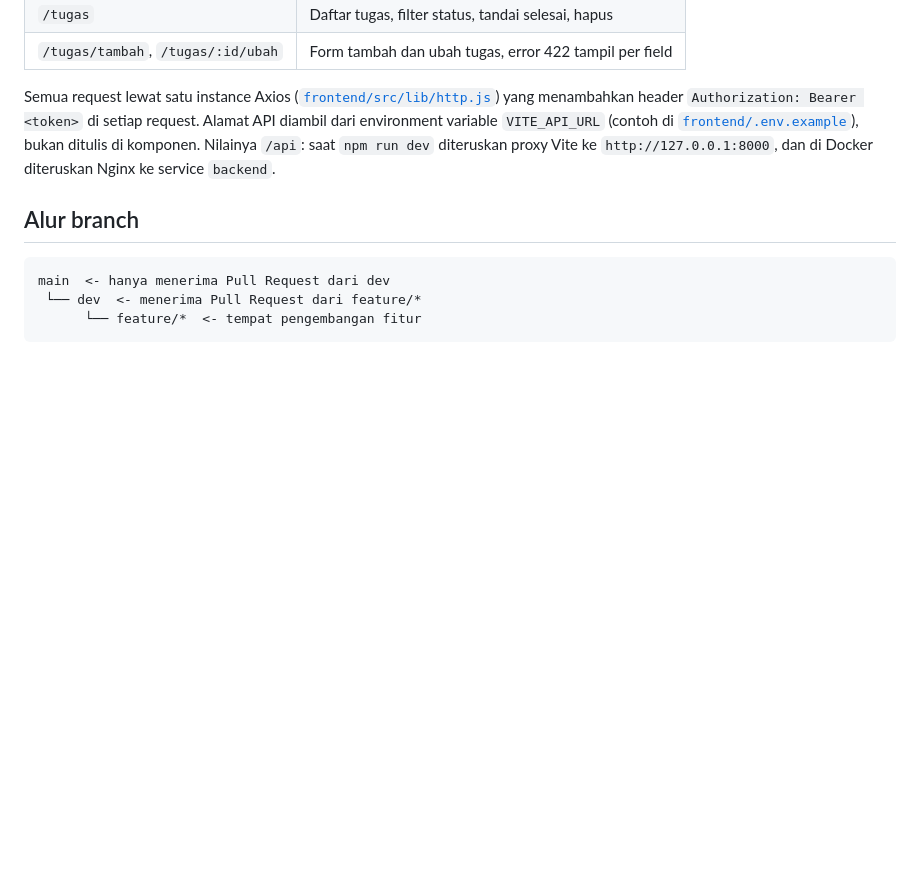
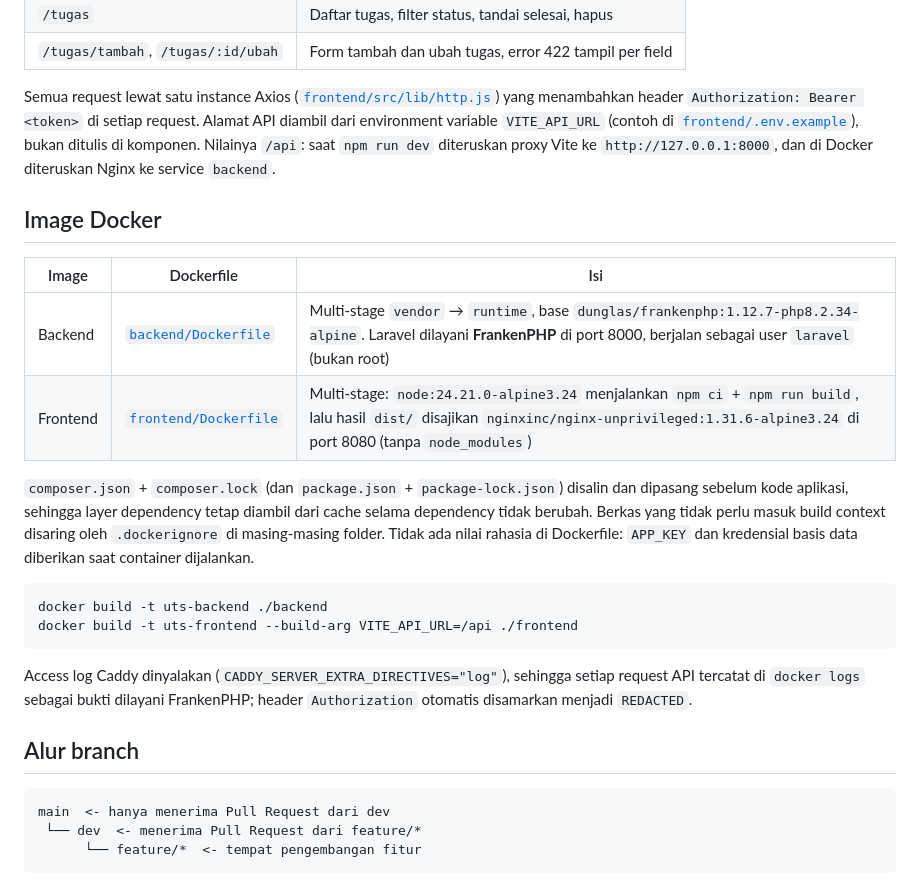
Before and after one commit to pbsatr25/uts-pl-24-534908-SV-24108, a Markdown page: README.md, the part around the change. Rendered like a GitHub page; blank space fills up the shorter version.

Commit message:
docs: jelaskan image docker backend dan frontend

````diff
--- a/README.md
+++ b/README.md
@@ -89,6 +89,28 @@ environment variable `VITE_API_URL` (contoh di [`frontend/.env.example`](fronten
 bukan ditulis di komponen. Nilainya `/api`: saat `npm run dev` diteruskan proxy Vite ke
 `http://127.0.0.1:8000`, dan di Docker diteruskan Nginx ke service `backend`.
 
+## Image Docker
+
+| Image | Dockerfile | Isi |
+| --- | --- | --- |
+| Backend | [`backend/Dockerfile`](backend/Dockerfile) | Multi-stage `vendor` → `runtime`, base `dunglas/frankenphp:1.12.7-php8.2.34-alpine`. Laravel dilayani **FrankenPHP** di port 8000, berjalan sebagai user `laravel` (bukan root) |
+| Frontend | [`frontend/Dockerfile`](frontend/Dockerfile) | Multi-stage: `node:24.21.0-alpine3.24` menjalankan `npm ci` + `npm run build`, lalu hasil `dist/` disajikan `nginxinc/nginx-unprivileged:1.31.6-alpine3.24` di port 8080 (tanpa `node_modules`) |
+
+`composer.json` + `composer.lock` (dan `package.json` + `package-lock.json`) disalin dan dipasang
+sebelum kode aplikasi, sehingga layer dependency tetap diambil dari cache selama dependency tidak
+berubah. Berkas yang tidak perlu masuk build context disaring oleh `.dockerignore` di masing-masing
+folder. Tidak ada nilai rahasia di Dockerfile: `APP_KEY` dan kredensial basis data diberikan saat
+container dijalankan.
+
+```bash
+docker build -t uts-backend ./backend
+docker build -t uts-frontend --build-arg VITE_API_URL=/api ./frontend
+```
+
+Access log Caddy dinyalakan (`CADDY_SERVER_EXTRA_DIRECTIVES="log"`), sehingga setiap request API
+tercatat di `docker logs` sebagai bukti dilayani FrankenPHP; header `Authorization` otomatis
+disamarkan menjadi `REDACTED`.
+
 ## Alur branch
 
 ```
````
